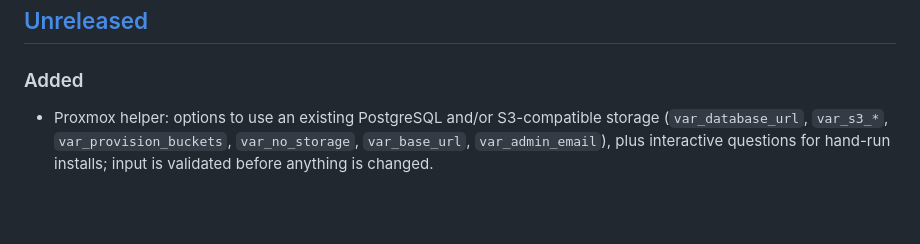
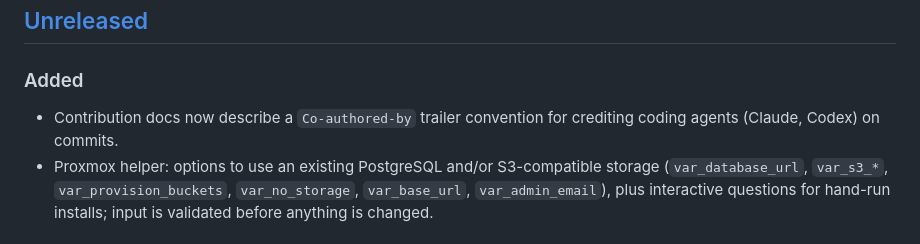
Before and after one commit to orkhan/mvault, a Markdown page: CHANGELOG.md, the part around the change. Drawn GitHub-style; blank space fills up the shorter version.

Commit message:
docs: changelog entry for the agent co-author convention
Co-authored-by: Codex <codex@users.noreply.github.com>

```diff
--- a/CHANGELOG.md
+++ b/CHANGELOG.md
@@ -5,6 +5,7 @@ All notable changes to mVault are documented here. The format follows [Keep a Ch
 ## [Unreleased]
 
 ### Added
+- Contribution docs now describe a `Co-authored-by` trailer convention for crediting coding agents (Claude, Codex) on commits.
 - Proxmox helper: options to use an existing PostgreSQL and/or S3-compatible storage (`var_database_url`, `var_s3_*`, `var_provision_buckets`, `var_no_storage`, `var_base_url`, `var_admin_email`), plus interactive questions for hand-run installs; input is validated before anything is changed.
 
 ## [0.4.0] - 2026-10-11
```
